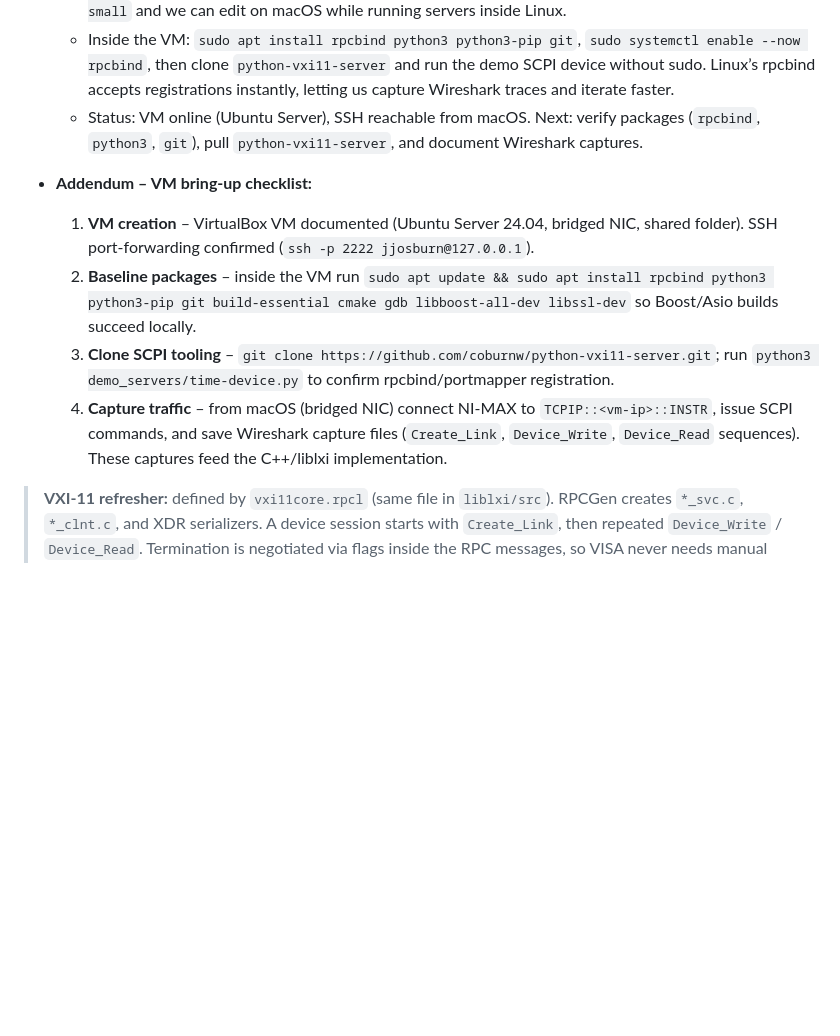
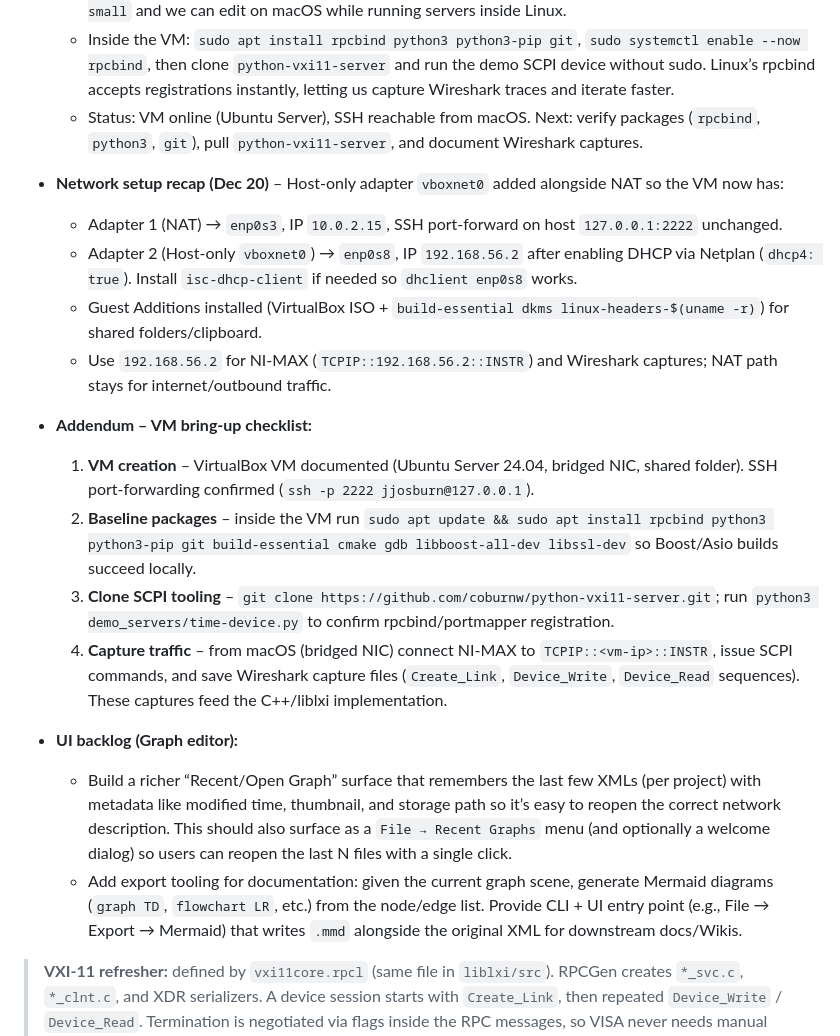
Before and after one commit to black13/cmake-qt5-socket-connector-small, a Markdown page: PLAN.MD, the part around the change. GitHub-like rendering; blank space fills up the shorter version.

Commit message:
Document host-only VM network setup

```diff
--- a/PLAN.MD
+++ b/PLAN.MD
@@ -46,11 +46,19 @@
   * Enable shared folders (or SSHFS) so the VM sees `/Users/jjosburn/temp/cmake-qt5-socket-connector-small` and we can edit on macOS while running servers inside Linux.
   * Inside the VM: `sudo apt install rpcbind python3 python3-pip git`, `sudo systemctl enable --now rpcbind`, then clone `python-vxi11-server` and run the demo SCPI device without sudo. Linux’s rpcbind accepts registrations instantly, letting us capture Wireshark traces and iterate faster.
   * Status: VM online (Ubuntu Server), SSH reachable from macOS. Next: verify packages (`rpcbind`, `python3`, `git`), pull `python-vxi11-server`, and document Wireshark captures.
+- **Network setup recap (Dec 20)** – Host-only adapter `vboxnet0` added alongside NAT so the VM now has:
+  * Adapter 1 (NAT) → `enp0s3`, IP `10.0.2.15`, SSH port-forward on host `127.0.0.1:2222` unchanged.
+  * Adapter 2 (Host-only `vboxnet0`) → `enp0s8`, IP `192.168.56.2` after enabling DHCP via Netplan (`dhcp4: true`). Install `isc-dhcp-client` if needed so `dhclient enp0s8` works.
+  * Guest Additions installed (VirtualBox ISO + `build-essential dkms linux-headers-$(uname -r)`) for shared folders/clipboard.
+  * Use `192.168.56.2` for NI‑MAX (`TCPIP::192.168.56.2::INSTR`) and Wireshark captures; NAT path stays for internet/outbound traffic.
 - **Addendum – VM bring-up checklist:**
   1. **VM creation** – VirtualBox VM documented (Ubuntu Server 24.04, bridged NIC, shared folder). SSH port-forwarding confirmed (`ssh -p 2222 jjosburn@127.0.0.1`).
   2. **Baseline packages** – inside the VM run `sudo apt update && sudo apt install rpcbind python3 python3-pip git build-essential cmake gdb libboost-all-dev libssl-dev` so Boost/Asio builds succeed locally.
   3. **Clone SCPI tooling** – `git clone https://github.com/coburnw/python-vxi11-server.git`; run `python3 demo_servers/time-device.py` to confirm rpcbind/portmapper registration.
   4. **Capture traffic** – from macOS (bridged NIC) connect NI‑MAX to `TCPIP::<vm-ip>::INSTR`, issue SCPI commands, and save Wireshark capture files (`Create_Link`, `Device_Write`, `Device_Read` sequences). These captures feed the C++/liblxi implementation.
+- **UI backlog (Graph editor):**
+  * Build a richer “Recent/Open Graph” surface that remembers the last few XMLs (per project) with metadata like modified time, thumbnail, and storage path so it’s easy to reopen the correct network description. This should also surface as a `File → Recent Graphs` menu (and optionally a welcome dialog) so users can reopen the last N files with a single click.
+  * Add export tooling for documentation: given the current graph scene, generate Mermaid diagrams (`graph TD`, `flowchart LR`, etc.) from the node/edge list. Provide CLI + UI entry point (e.g., File → Export → Mermaid) that writes `.mmd` alongside the original XML for downstream docs/Wikis.
 
 > **VXI‑11 refresher:** defined by `vxi11core.rpcl` (same file in `liblxi/src`). RPCGen creates `*_svc.c`, `*_clnt.c`, and XDR serializers. A device session starts with `Create_Link`, then repeated `Device_Write` / `Device_Read`. Termination is negotiated via flags inside the RPC messages, so VISA never needs manual “termination char” tweaks. This is why NI‑MAX prefers VXI‑11 endpoints for SCPI instruments.
 >
```
